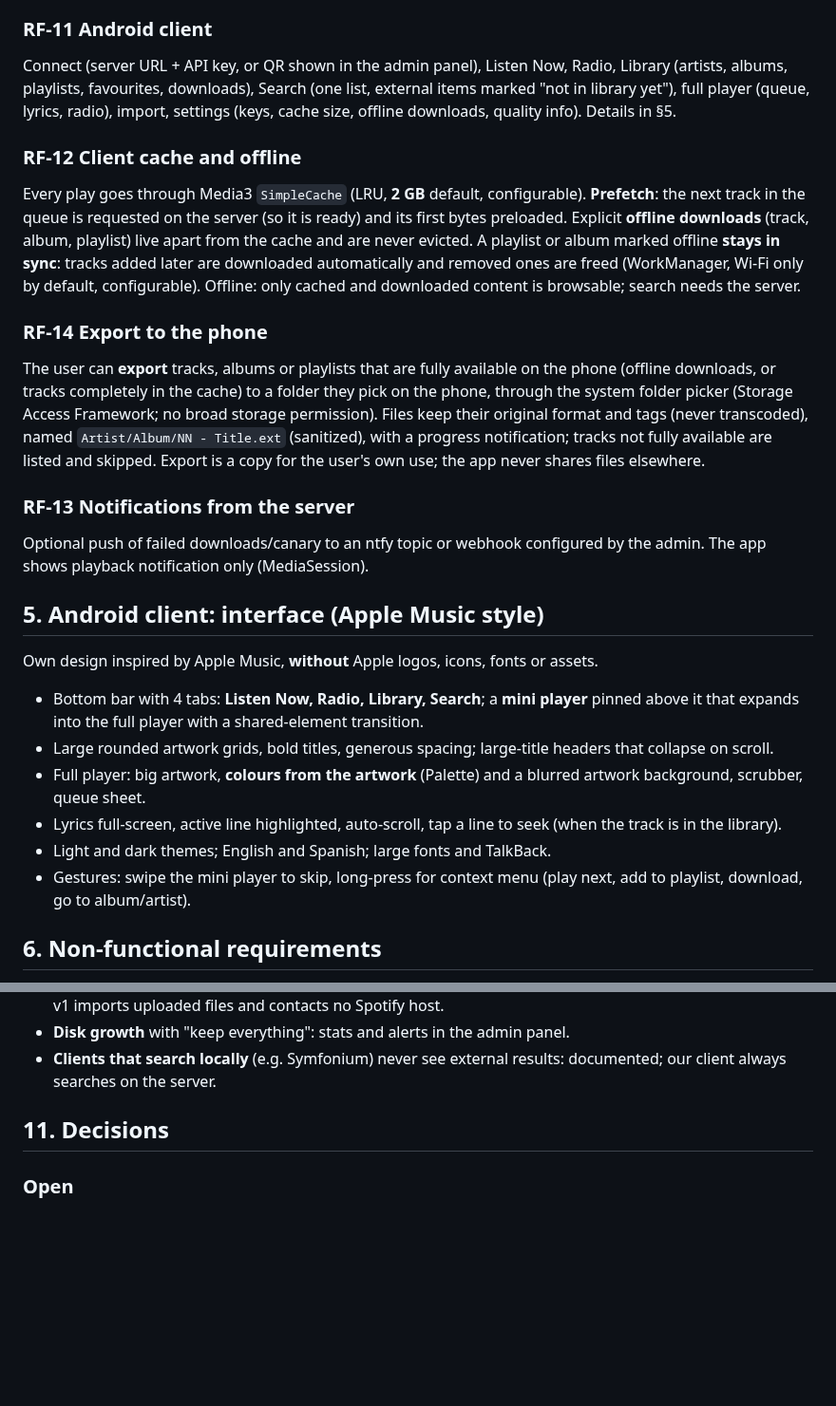
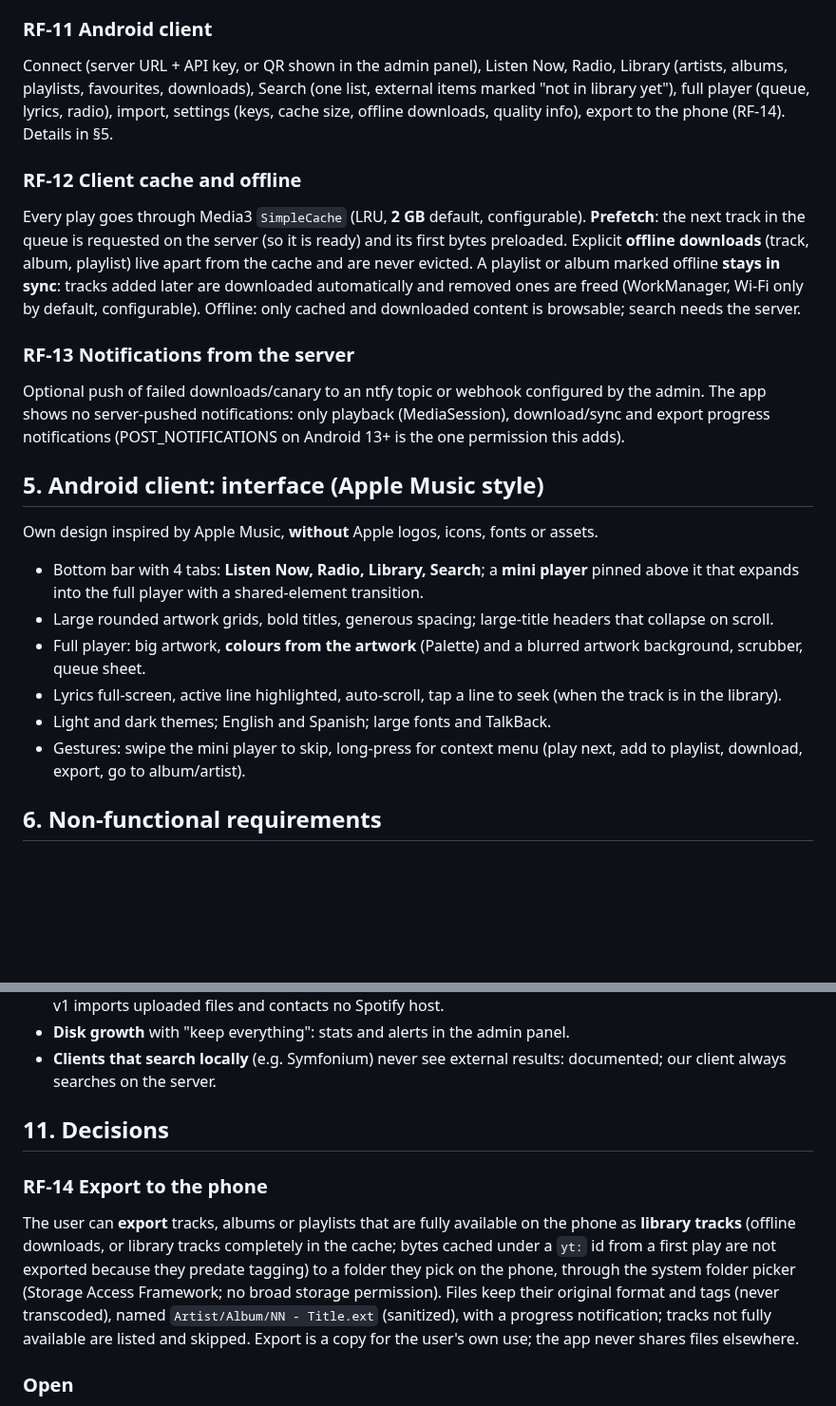
Before and after one commit to qtekfun/UltimateTunes, a Markdown page: SPEC.md, 2 parts joined by grey strips. Shown at 95% size. Drawn GitHub-style; blank space fills up the shorter version.

Commit message:
docs: notifications, export scope and ordering after review
Co-Authored-By: Claude Opus 5.5 <noreply@anthropic.com>
Claude-Session: https://claude.ai/code/session_01HJCVDvo3bJ3BuqgGjwE7fv

```diff
--- a/SPEC.md
+++ b/SPEC.md
@@ -90,16 +90,14 @@ Per user: stars, playlists, play history (scrobble), play queue saved across dev
 `/admin`, admin role only: users (create, disable, role), API keys (list, last use, revoke), download queue (state, retry, cancel), library (space used/free, `needs_review`, delete track/album), yt-dlp (version, last canary result, update now), audit log, notifications (optional ntfy topic or webhook on failed download/canary). Jinja + vendored HTMX, en/es.
 
 ### RF-11 Android client
-Connect (server URL + API key, or QR shown in the admin panel), Listen Now, Radio, Library (artists, albums, playlists, favourites, downloads), Search (one list, external items marked "not in library yet"), full player (queue, lyrics, radio), import, settings (keys, cache size, offline downloads, quality info). Details in §5.
+Connect (server URL + API key, or QR shown in the admin panel), Listen Now, Radio, Library (artists, albums, playlists, favourites, downloads), Search (one list, external items marked "not in library yet"), full player (queue, lyrics, radio), import, settings (keys, cache size, offline downloads, quality info), export to the phone (RF-14). Details in §5.
 
 ### RF-12 Client cache and offline
 Every play goes through Media3 `SimpleCache` (LRU, **2 GB** default, configurable). **Prefetch**: the next track in the queue is requested on the server (so it is ready) and its first bytes preloaded. Explicit **offline downloads** (track, album, playlist) live apart from the cache and are never evicted. A playlist or album marked offline **stays in sync**: tracks added later are downloaded automatically and removed ones are freed (WorkManager, Wi-Fi only by default, configurable). Offline: only cached and downloaded content is browsable; search needs the server.
 
-### RF-14 Export to the phone
-The user can **export** tracks, albums or playlists that are fully available on the phone (offline downloads, or tracks completely in the cache) to a folder they pick on the phone, through the system folder picker (Storage Access Framework; no broad storage permission). Files keep their original format and tags (never transcoded), named `Artist/Album/NN - Title.ext` (sanitized), with a progress notification; tracks not fully available are listed and skipped. Export is a copy for the user's own use; the app never shares files elsewhere.
 
 ### RF-13 Notifications from the server
-Optional push of failed downloads/canary to an ntfy topic or webhook configured by the admin. The app shows playback notification only (MediaSession).
+Optional push of failed downloads/canary to an ntfy topic or webhook configured by the admin. The app shows no server-pushed notifications: only playback (MediaSession), download/sync and export progress notifications (POST_NOTIFICATIONS on Android 13+ is the one permission this adds).
 
 ## 5. Android client: interface (Apple Music style)
 Own design inspired by Apple Music, **without** Apple logos, icons, fonts or assets.
@@ -108,7 +106,7 @@ Own design inspired by Apple Music, **without** Apple logos, icons, fonts or ass
 - Full player: big artwork, **colours from the artwork** (Palette) and a blurred artwork background, scrubber, queue sheet.
 - Lyrics full-screen, active line highlighted, auto-scroll, tap a line to seek (when the track is in the library).
 - Light and dark themes; English and Spanish; large fonts and TalkBack.
-- Gestures: swipe the mini player to skip, long-press for context menu (play next, add to playlist, download, go to album/artist).
+- Gestures: swipe the mini player to skip, long-press for context menu (play next, add to playlist, download, export, go to album/artist).
 
 ## 6. Non-functional requirements
 - First sound of an **external** track: target ≤ 5 s on the home connection (measured in T03 and T21). Library track: ≤ 1 s.
@@ -141,6 +139,8 @@ Android Auto, iOS client, plain YouTube as a source, transcoding, ListenBrainz/L
 
 ## 11. Decisions
 
+### RF-14 Export to the phone
+The user can **export** tracks, albums or playlists that are fully available on the phone as **library tracks** (offline downloads, or library tracks completely in the cache; bytes cached under a `yt:` id from a first play are not exported because they predate tagging) to a folder they pick on the phone, through the system folder picker (Storage Access Framework; no broad storage permission). Files keep their original format and tags (never transcoded), named `Artist/Album/NN - Title.ext` (sanitized), with a progress notification; tracks not fully available are listed and skipped. Export is a copy for the user's own use; the app never shares files elsewhere.
 ### Open
 - License: GPL-3.0-or-later like the family, or **AGPL-3.0-or-later** for the server (it is network software)? For now GPL-3.0-or-later.
 - How to treat versions of the same song (live, remix, radio edit)? For now: different tracks.
```
Also changed, not shown: PLAN.md (+1 -1 lines).
